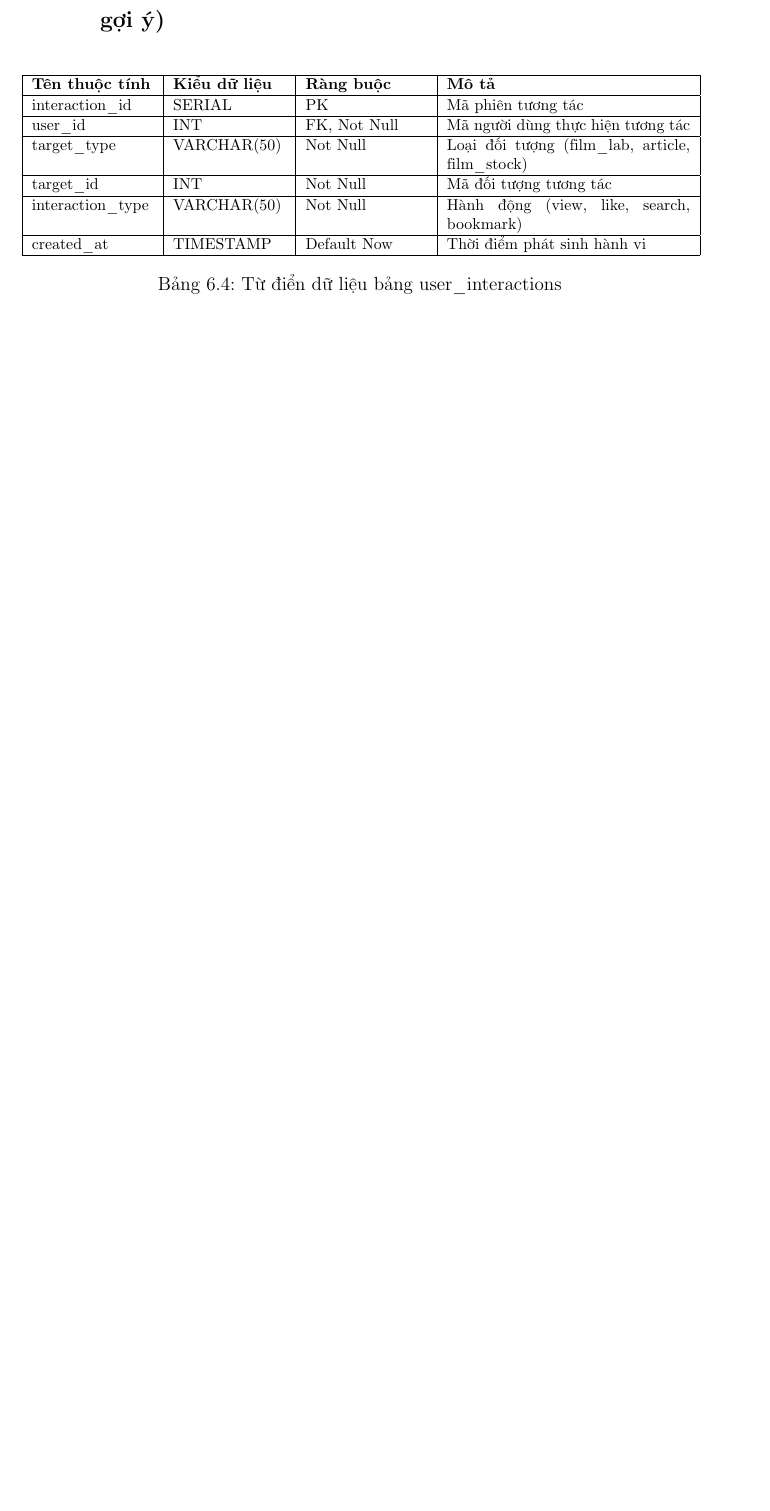
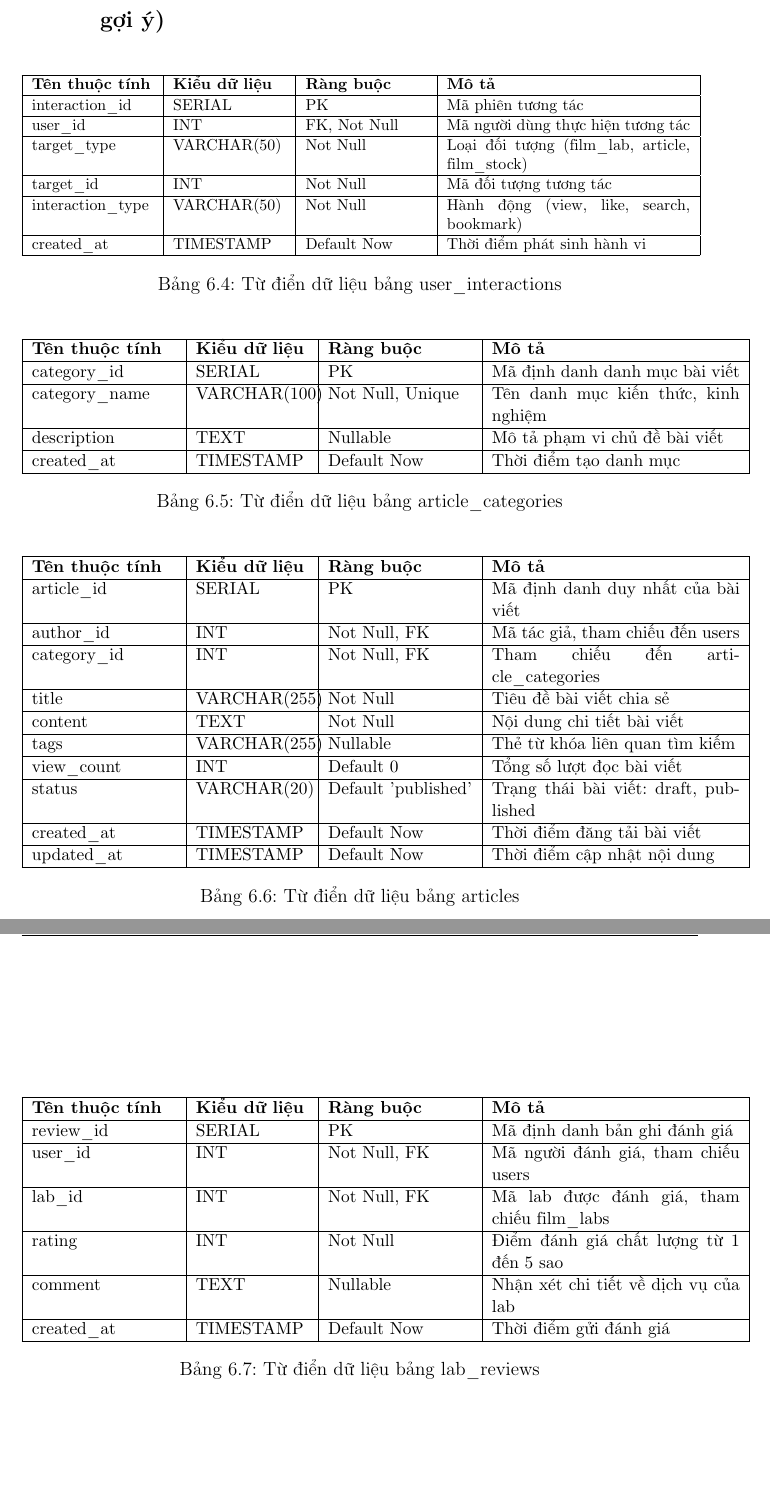
Before and after one commit to Anwar675/Nh-m8-TKCSDL, a LaTeX thesis (main.tex, which reads chapters/06_datadictionary.tex): part of page 61 of 65 before the commit and two parts of pages 61 and 62 of 66 after it, the two joined at a grey line, cut so that both start at the same text, the shorter picture padded with empty space. Compiled offline with pdfLaTeX.

Commit message:
P5: Hoan thanh tu dien du lieu Chuong 6

```diff
--- a/chapters/06_datadictionary.tex
+++ b/chapters/06_datadictionary.tex
@@ -407,3 +407,57 @@ created\_at & TIMESTAMP & Default Now & Thời điểm phát sinh hành vi \\ \h
 \normalsize
 \caption{Từ điển dữ liệu bảng user\_interactions}
 \end{table}
+% Bảng article_categories
+\begin{table}[!htbp]
+\centering
+\small
+\begin{tabular}{|p{3.2cm}|p{2.5cm}|p{3.2cm}|p{5.5cm}|}
+\hline
+\textbf{Tên thuộc tính} & \textbf{Kiểu dữ liệu} & \textbf{Ràng buộc} & \textbf{Mô tả} \\ \hline
+category\_id & SERIAL & PK & Mã định danh danh mục bài viết \\ \hline
+category\_name & VARCHAR(100) & Not Null, Unique & Tên danh mục kiến thức, kinh nghiệm \\ \hline
+description & TEXT & Nullable & Mô tả phạm vi chủ đề bài viết \\ \hline
+created\_at & TIMESTAMP & Default Now & Thời điểm tạo danh mục \\ \hline
+\end{tabular}
+\normalsize
+\caption{Từ điển dữ liệu bảng article\_categories}
+\end{table}
+
+% Bảng articles
+\begin{table}[!htbp]
+\centering
+\small
+\begin{tabular}{|p{3.2cm}|p{2.5cm}|p{3.2cm}|p{5.5cm}|}
+\hline
+\textbf{Tên thuộc tính} & \textbf{Kiểu dữ liệu} & \textbf{Ràng buộc} & \textbf{Mô tả} \\ \hline
+article\_id & SERIAL & PK & Mã định danh duy nhất của bài viết \\ \hline
+author\_id & INT & Not Null, FK & Mã tác giả, tham chiếu đến users \\ \hline
+category\_id & INT & Not Null, FK & Tham chiếu đến article\_categories \\ \hline
+title & VARCHAR(255) & Not Null & Tiêu đề bài viết chia sẻ \\ \hline
+content & TEXT & Not Null & Nội dung chi tiết bài viết \\ \hline
+tags & VARCHAR(255) & Nullable & Thẻ từ khóa liên quan tìm kiếm \\ \hline
+view\_count & INT & Default 0 & Tổng số lượt đọc bài viết \\ \hline
+status & VARCHAR(20) & Default 'published' & Trạng thái bài viết: draft, published \\ \hline
+created\_at & TIMESTAMP & Default Now & Thời điểm đăng tải bài viết \\ \hline
+updated\_at & TIMESTAMP & Default Now & Thời điểm cập nhật nội dung \\ \hline
+\end{tabular}
+\normalsize
+\caption{Từ điển dữ liệu bảng articles}
+\end{table}
+
+% Bảng lab_reviews
+\begin{table}[!htbp]
+\centering
+\small
+\begin{tabular}{|p{3.2cm}|p{2.5cm}|p{3.2cm}|p{5.5cm}|}
+\hline
+\textbf{Tên thuộc tính} & \textbf{Kiểu dữ liệu} & \textbf{Ràng buộc} & \textbf{Mô tả} \\ \hline
+review\_id & SERIAL & PK & Mã định danh bản ghi đánh giá \\ \hline
+user\_id & INT & Not Null, FK & Mã người đánh giá, tham chiếu users \\ \hline
+lab\_id & INT & Not Null, FK & Mã lab được đánh giá, tham chiếu film\_labs \\ \hline
+rating & INT & Not Null & Điểm đánh giá chất lượng từ 1 đến 5 sao \\ \hline
+comment & TEXT & Nullable & Nhận xét chi tiết về dịch vụ của lab \\ \hline
+created\_at & TIMESTAMP & Default Now & Thời điểm gửi đánh giá \\ \hline
+\end{tabular}
+\normalsize
+\caption{Từ điển dữ liệu bảng lab\_reviews}
```
Also changed, not shown: main.pdf, chapters/06_datadictionary.tex (21 more changed lines), 5 other files.
